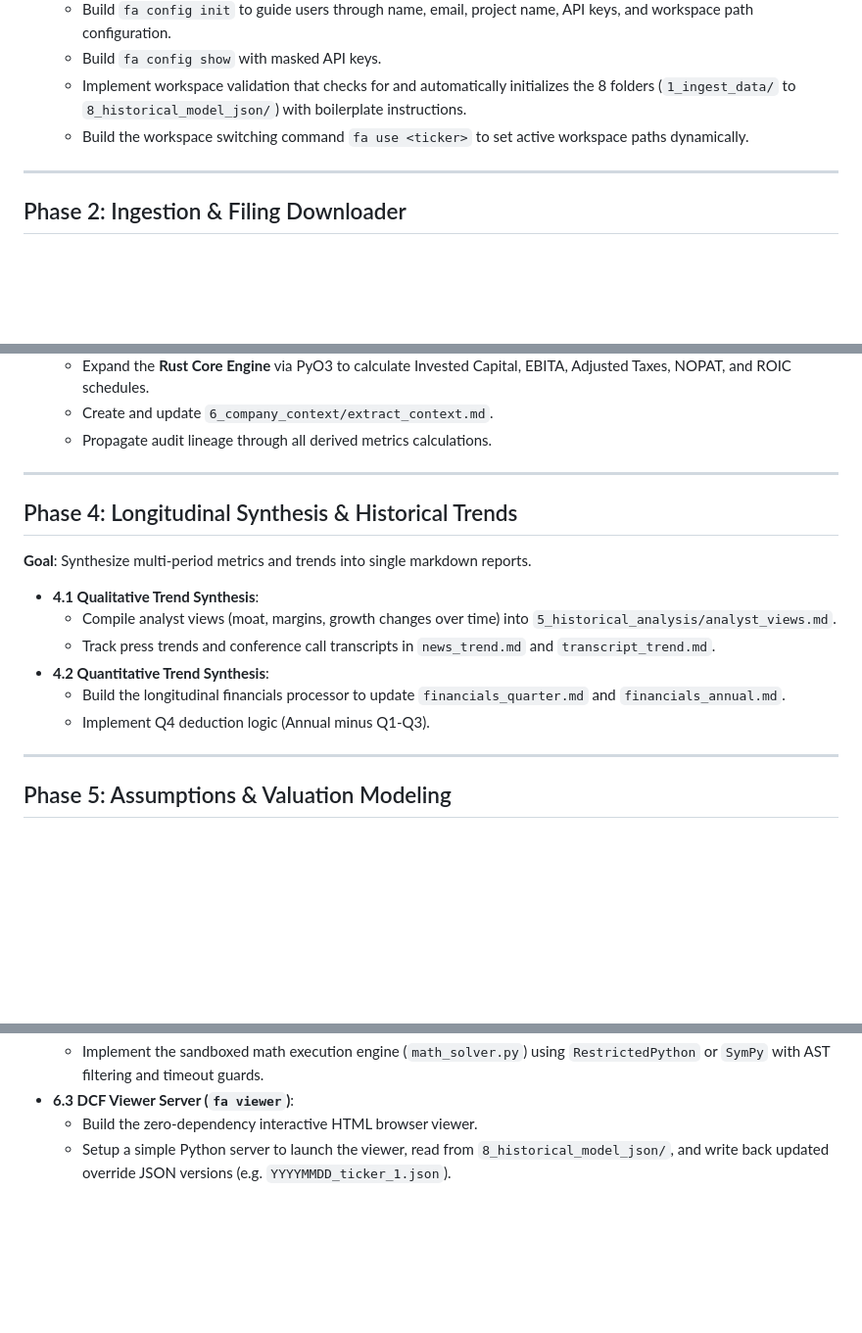
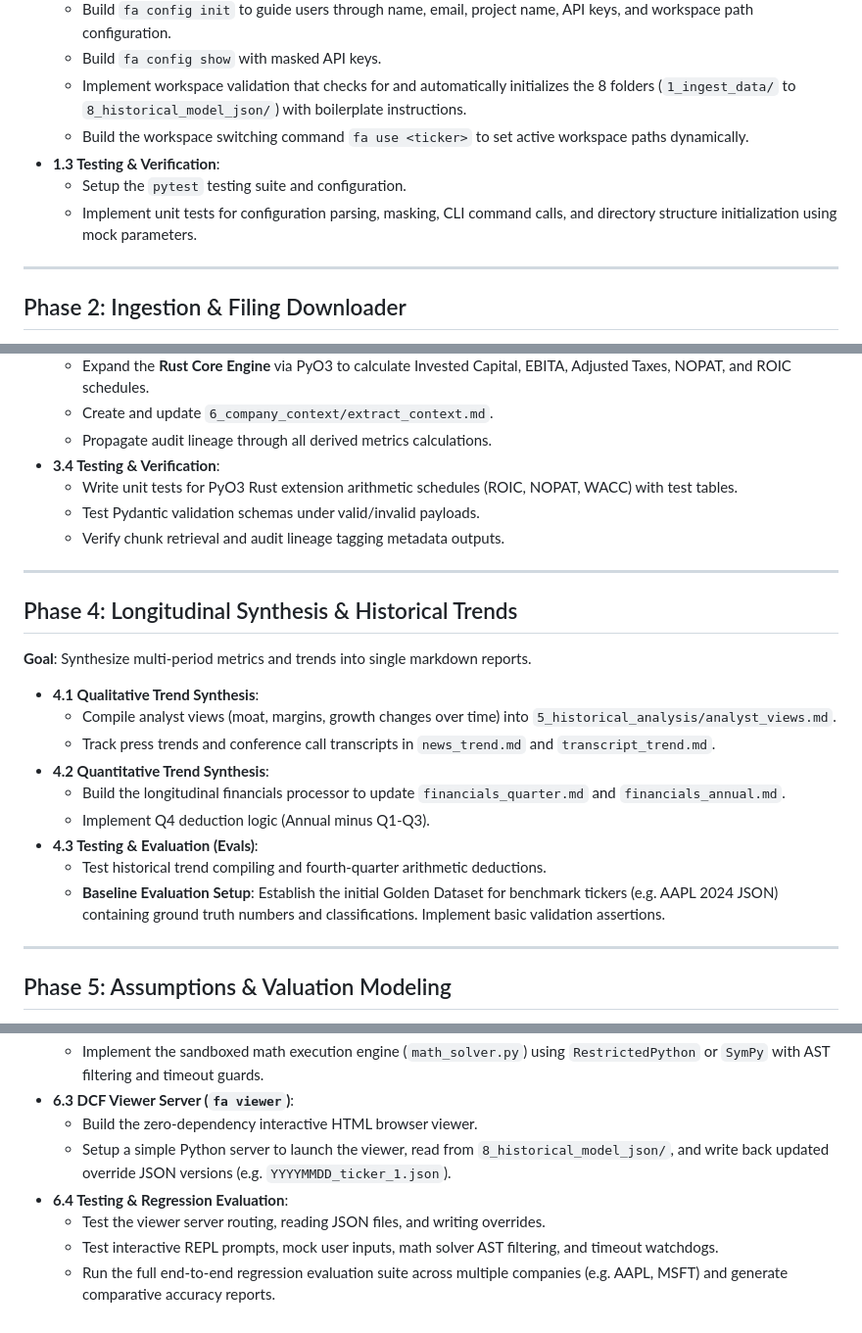
Before and after one commit to Ruinius/financial-analyst-cli, a Markdown page: docs/roadmap.md, 3 parts joined by grey strips. Shown at 98% size. GitHub-like rendering; blank space fills up the shorter version.

Commit message:
added testing and evaluation objectives to all roadmap phases

```diff
--- a/docs/roadmap.md
+++ b/docs/roadmap.md
@@ -26,6 +26,9 @@ Config      Ingestion   Extraction  History     Modeling    Interactive
   - Build `fa config show` with masked API keys.
   - Implement workspace validation that checks for and automatically initializes the 8 folders (`1_ingest_data/` to `8_historical_model_json/`) with boilerplate instructions.
   - Build the workspace switching command `fa use <ticker>` to set active workspace paths dynamically.
+- **1.3 Testing & Verification**:
+  - Setup the `pytest` testing suite and configuration.
+  - Implement unit tests for configuration parsing, masking, CLI command calls, and directory structure initialization using mock parameters.
 
 ---
 
@@ -65,6 +71,10 @@ Config      Ingestion   Extraction  History     Modeling    Interactive
   - Expand the **Rust Core Engine** via PyO3 to calculate Invested Capital, EBITA, Adjusted Taxes, NOPAT, and ROIC schedules.
   - Create and update `6_company_context/extract_context.md`.
   - Propagate audit lineage through all derived metrics calculations.
+- **3.4 Testing & Verification**:
+  - Write unit tests for PyO3 Rust extension arithmetic schedules (ROIC, NOPAT, WACC) with test tables.
+  - Test Pydantic validation schemas under valid/invalid payloads.
+  - Verify chunk retrieval and audit lineage tagging metadata outputs.
 
 ---
 
@@ -78,6 +88,9 @@ Config      Ingestion   Extraction  History     Modeling    Interactive
 - **4.2 Quantitative Trend Synthesis**:
   - Build the longitudinal financials processor to update `financials_quarter.md` and `financials_annual.md`.
   - Implement Q4 deduction logic (Annual minus Q1-Q3).
+- **4.3 Testing & Evaluation (Evals)**:
+  - Test historical trend compiling and fourth-quarter arithmetic deductions.
+  - **Baseline Evaluation Setup**: Establish the initial Golden Dataset for benchmark tickers (e.g. AAPL 2024 JSON) containing ground truth numbers and classifications. Implement basic validation assertions.
 
 ---
 
@@ -110,3 +126,7 @@ Config      Ingestion   Extraction  History     Modeling    Interactive
 - **6.3 DCF Viewer Server (`fa viewer`)**:
   - Build the zero-dependency interactive HTML browser viewer.
   - Setup a simple Python server to launch the viewer, read from `8_historical_model_json/`, and write back updated override JSON versions (e.g. `YYYYMMDD_ticker_1.json`).
+- **6.4 Testing & Regression Evaluation**:
+  - Test the viewer server routing, reading JSON files, and writing overrides.
+  - Test interactive REPL prompts, mock user inputs, math solver AST filtering, and timeout watchdogs.
+  - Run the full end-to-end regression evaluation suite across multiple companies (e.g. AAPL, MSFT) and generate comparative accuracy reports.
```
Also changed, not shown: other parts of docs/roadmap.md (+6 -0 lines).
